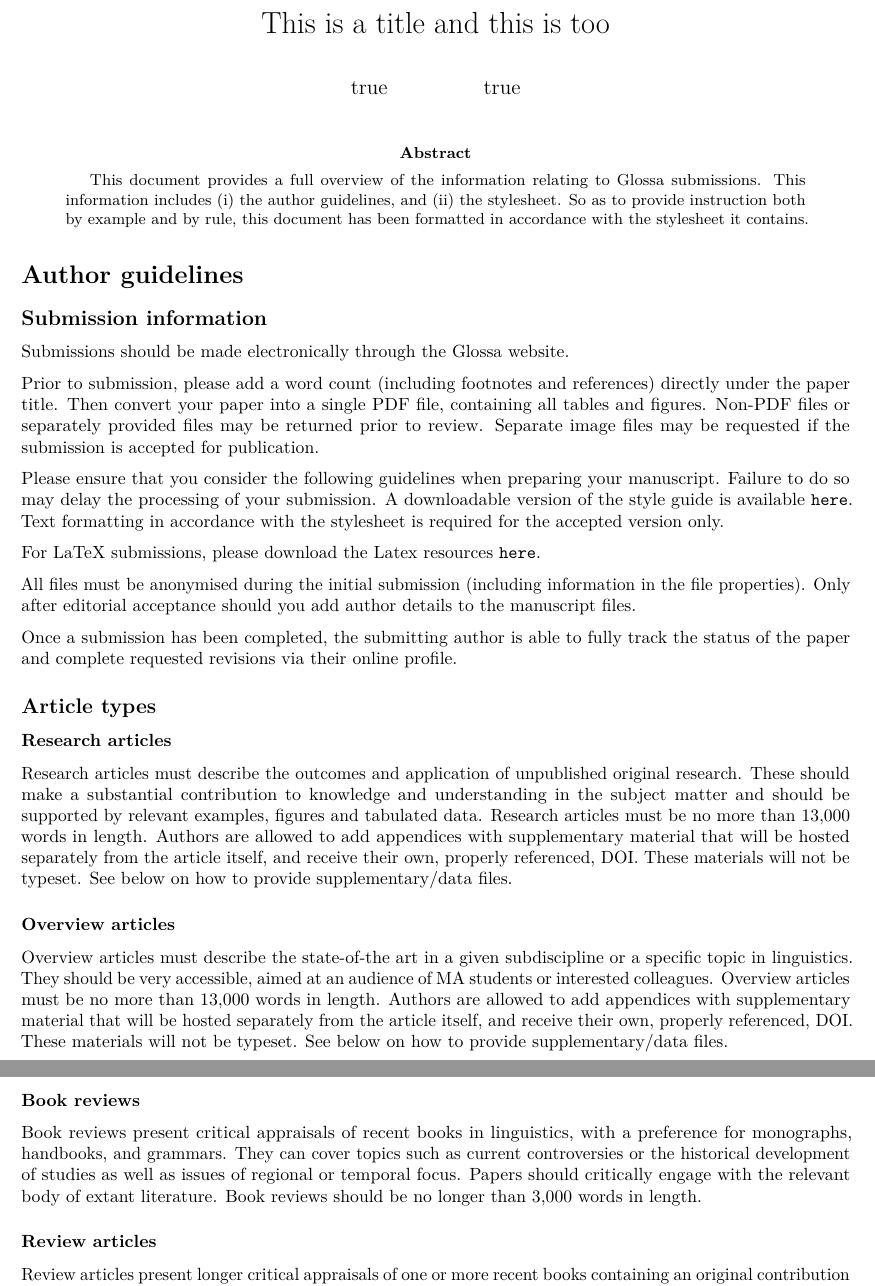
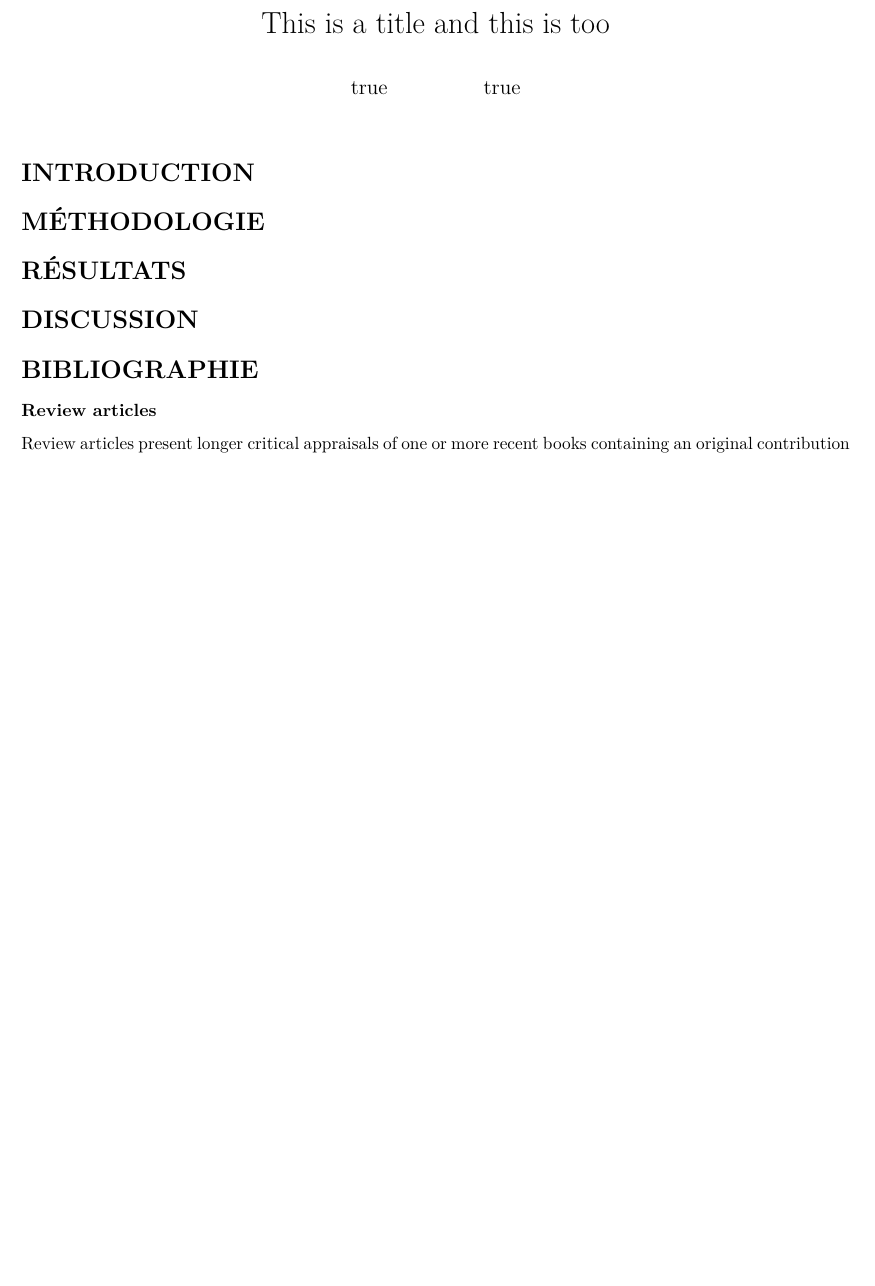
Before and after one commit to AntoineCastonguay/Benthos-Finale, an R Markdown document (Rapport BIO500/Rapport BIO500.Rmd): two parts of pages 1 and 2 of 11 before the commit and part of page 1 of 10 after it, the two joined at a grey line, cut so that both start at the same text, the shorter picture padded with empty space. Rendered offline with R 4.5, knitr and Pandoc, then LaTeX, with nearby package versions; drawn as R Markdown's standard PDF in place of the format the file asks for.

Commit message:
RMarkdown avec les sections

````diff
--- a/Rapport BIO500/Rapport BIO500.Rmd
+++ b/Rapport BIO500/Rapport BIO500.Rmd
@@ -41,7 +41,7 @@ bibliography: sample.bib
 # either natbib or biblatex.
 # Pandoc's citeproc is not supported.
 #
-abstract: |
+RÉSUMÉ: |
   This document provides a full overview of the information relating to Glossa
   submissions. This information includes (i) the author guidelines, and (ii)
   the stylesheet. So as to provide instruction both by example and by rule,
@@ -60,71 +60,21 @@ output:
 knitr::opts_chunk$set(echo = FALSE)
 ```
 
-# Author guidelines
 
-## Submission information
 
-Submissions should be made electronically through the [Glossa
-website](http://glossa.ubiquitypress.com).
+# INTRODUCTION
 
-Prior to submission, please add a word count (including footnotes and
-references) directly under the paper title. Then convert your paper into
-a single PDF file, containing all tables and figures. Non-PDF files or
-separately provided files may be returned prior to review. Separate
-image files may be requested if the submission is accepted for
-publication.
 
-Please ensure that you consider the following guidelines when preparing
-your manuscript. Failure to do so may delay the processing of your
-submission. A downloadable version of the style guide is available
-[`here`](https://github.com/guidovw/Glossalatex/blob/master/glossa-template.pdf).
-Text formatting in accordance with the stylesheet is required for the
-accepted version only.
+# MÉTHODOLOGIE
 
-For LaTeX submissions, please download the Latex resources
-[`here`](https://github.com/guidovw/Glossalatex).
+# RÉSULTATS
 
-All files must be anonymised during the initial submission (including
-information in the file properties). Only after editorial acceptance
-should you add author details to the manuscript files.
 
-Once a submission has been completed, the submitting author is able to
-fully track the status of the paper and complete requested revisions via
-their online profile.
+# DISCUSSION
 
-## Article types
 
-### Research articles
+# BIBLIOGRAPHIE
 
-Research articles must describe the outcomes and application of
-unpublished original research. These should make a substantial
-contribution to knowledge and understanding in the subject matter and
-should be supported by relevant examples, figures and tabulated data.
-Research articles must be no more than 13,000 words in length. Authors
-are allowed to add appendices with supplementary material that will be
-hosted separately from the article itself, and receive their own,
-properly referenced, DOI. These materials will not be typeset. See below
-on how to provide supplementary/data files.
-
-### Overview articles
-
-Overview articles must describe the state-of-the art in a given
-subdiscipline or a specific topic in linguistics. They should be very
-accessible, aimed at an audience of MA students or interested
-colleagues. Overview articles must be no more than 13,000 words in
-length. Authors are allowed to add appendices with supplementary
-material that will be hosted separately from the article itself, and
-receive their own, properly referenced, DOI. These materials will not be
-typeset. See below on how to provide supplementary/data files.
-
-### Book reviews
-
-Book reviews present critical appraisals of recent books in linguistics,
-with a preference for monographs, handbooks, and grammars. They can
-cover topics such as current controversies or the historical development
-of studies as well as issues of regional or temporal focus. Papers
-should critically engage with the relevant body of extant literature.
-Book reviews should be no longer than 3,000 words in length.
 
 ### Review articles
 
````
Also changed, not shown: Rapport BIO500/Rapport-BIO500.pdf, Rapport BIO500/Rapport-BIO500.tex, rapport.html, 3 other files.
